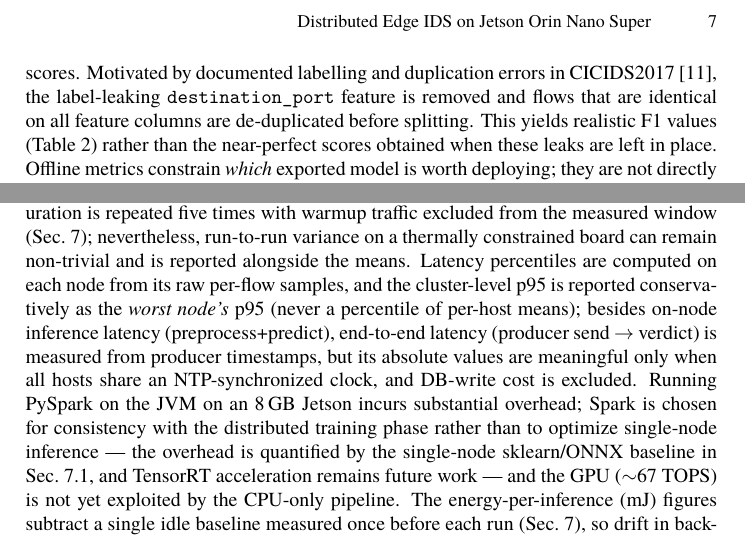
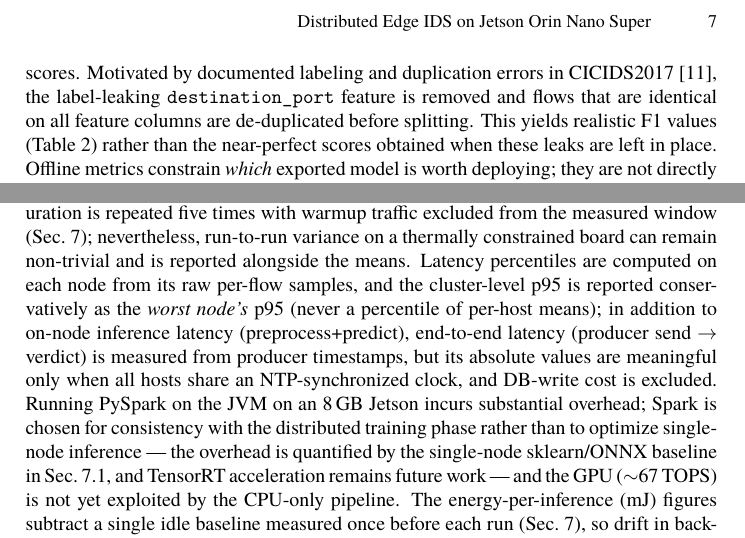
Before and after one commit to vuthainguyen1602/Thesis_IDS, a LaTeX thesis (papers/soict2026/manuscript/main.tex): two parts of pages 7 and 12 of 14, joined at a grey line, cut so that both start at the same text. Compiled offline with LuaLaTeX; a missing font is replaced by an installed copy or a similar font.

Commit message:
style(en): cannot go below, labeling (US), in addition to; rebuild PDFs

```diff
--- a/papers/soict2026/manuscript/main.tex
+++ b/papers/soict2026/manuscript/main.tex
@@ -226,7 +226,7 @@ This paper does \emph{not} compare Spark against Jetson Orin Nano Super as compe
 
 \subsection{Offline Phase (Spark ML), Leakage-Aware}
 
-In our companion ML study, we evaluate four feature configurations---baseline (all features), RF Importance Top-30, SHAP Top-30, and PCA ($k$=40)---under a fixed 80/20 train--test split, using eight Spark ML classifiers and statistical validation (repeated paired resampling and permutation tests). PCA uses $k$=40 rather than 30 because it \emph{extracts} components (linear combinations spreading variance across many axes) rather than \emph{selecting} original features, so it needs more components to retain comparable variance; across the common $\{20,30,40\}$ sweep, $k$=40 retains the most variance and is the fairest representative operating point for PCA. LightGBM is excluded because its SynapseML native libraries are x86\_64-only and cannot run on the ARM64 Jetson Orin Nano Super deployment target. Crucially, the offline protocol is \emph{leakage-aware}~\cite{arp2022dosdonts}: it removes information that would be unavailable at deployment time but that otherwise inflates test scores. Motivated by documented labelling and duplication errors in CICIDS2017~\cite{lanvin2023errors}, the label-leaking \texttt{destination\_port} feature is removed and flows that are identical on all feature columns are de-duplicated before splitting. This yields realistic F1 values (Table~\ref{tab:spark-edge-bridge}) rather than the near-perfect scores obtained when these leaks are left in place. Offline metrics constrain \emph{which} exported model is worth deploying; they are not directly comparable to edge throughput or latency.
+In our companion ML study, we evaluate four feature configurations---baseline (all features), RF Importance Top-30, SHAP Top-30, and PCA ($k$=40)---under a fixed 80/20 train--test split, using eight Spark ML classifiers and statistical validation (repeated paired resampling and permutation tests). PCA uses $k$=40 rather than 30 because it \emph{extracts} components (linear combinations spreading variance across many axes) rather than \emph{selecting} original features, so it needs more components to retain comparable variance; across the common $\{20,30,40\}$ sweep, $k$=40 retains the most variance and is the fairest representative operating point for PCA. LightGBM is excluded because its SynapseML native libraries are x86\_64-only and cannot run on the ARM64 Jetson Orin Nano Super deployment target. Crucially, the offline protocol is \emph{leakage-aware}~\cite{arp2022dosdonts}: it removes information that would be unavailable at deployment time but that otherwise inflates test scores. Motivated by documented labeling and duplication errors in CICIDS2017~\cite{lanvin2023errors}, the label-leaking \texttt{destination\_port} feature is removed and flows that are identical on all feature columns are de-duplicated before splitting. This yields realistic F1 values (Table~\ref{tab:spark-edge-bridge}) rather than the near-perfect scores obtained when these leaks are left in place. Offline metrics constrain \emph{which} exported model is worth deploying; they are not directly comparable to edge throughput or latency.
 
 \begin{table}[htbp]
   \caption{Bridge table: offline Spark selection criteria (leakage-free Exp~7 on CICIDS2017; values from \texttt{cross\_method\_summary.csv}).}
@@ -378,7 +378,7 @@ As summarized in Sec.~\ref{sec:bridge}, offline Spark experiments and edge Jetso
 
 \subsection{Limitations}
 
-Benchmarks are obtained on a two-node lab cluster over Wi-Fi; wired networking and larger clusters may shift latency tails. The anomaly-gate threshold trades attack recall against the gate-skip ratio, so we characterize it as an operating curve (Fig.~\ref{fig:gate}) rather than a single point and leave live-traffic re-calibration of the gate to future work. Each configuration is repeated five times with warmup traffic excluded from the measured window (Sec.~\ref{sec:benchmark-results}); nevertheless, run-to-run variance on a thermally constrained board can remain non-trivial and is reported alongside the means. Latency percentiles are computed on each node from its raw per-flow samples, and the cluster-level p95 is reported conservatively as the \emph{worst node's} p95 (never a percentile of per-host means); besides on-node inference latency (preprocess+predict), end-to-end latency (producer send $\rightarrow$ verdict) is measured from producer timestamps, but its absolute values are meaningful only when all hosts share an NTP-synchronized clock, and DB-write cost is excluded. Running PySpark on the JVM on an 8\,GB Jetson incurs substantial overhead; Spark is chosen for consistency with the distributed training phase rather than to optimize single-node inference --- the overhead is quantified by the single-node sklearn/ONNX baseline in Sec.~\ref{sec:engine-baseline}, and TensorRT acceleration remains future work --- and the GPU ($\sim$67 TOPS) is not yet exploited by the CPU-only pipeline. The energy-per-inference (mJ) figures subtract a single idle baseline measured once before each run (Sec.~\ref{sec:benchmark-results}), so drift in background power (e.g., thermal effects) within a run is not captured; in pipeline-split mode they sum the active energy of both nodes, and the gate-skip saving does not subtract the cost of the autoencoder that runs on 100\% of flows. Finally, our results are tied to CICIDS2017 replay, so validation on live traffic remains future work, and the system has not been evaluated against traffic deliberately crafted to evade detection (adversarial evasion).
+Benchmarks are obtained on a two-node lab cluster over Wi-Fi; wired networking and larger clusters may shift latency tails. The anomaly-gate threshold trades attack recall against the gate-skip ratio, so we characterize it as an operating curve (Fig.~\ref{fig:gate}) rather than a single point and leave live-traffic re-calibration of the gate to future work. Each configuration is repeated five times with warmup traffic excluded from the measured window (Sec.~\ref{sec:benchmark-results}); nevertheless, run-to-run variance on a thermally constrained board can remain non-trivial and is reported alongside the means. Latency percentiles are computed on each node from its raw per-flow samples, and the cluster-level p95 is reported conservatively as the \emph{worst node's} p95 (never a percentile of per-host means); in addition to on-node inference latency (preprocess+predict), end-to-end latency (producer send $\rightarrow$ verdict) is measured from producer timestamps, but its absolute values are meaningful only when all hosts share an NTP-synchronized clock, and DB-write cost is excluded. Running PySpark on the JVM on an 8\,GB Jetson incurs substantial overhead; Spark is chosen for consistency with the distributed training phase rather than to optimize single-node inference --- the overhead is quantified by the single-node sklearn/ONNX baseline in Sec.~\ref{sec:engine-baseline}, and TensorRT acceleration remains future work --- and the GPU ($\sim$67 TOPS) is not yet exploited by the CPU-only pipeline. The energy-per-inference (mJ) figures subtract a single idle baseline measured once before each run (Sec.~\ref{sec:benchmark-results}), so drift in background power (e.g., thermal effects) within a run is not captured; in pipeline-split mode they sum the active energy of both nodes, and the gate-skip saving does not subtract the cost of the autoencoder that runs on 100\% of flows. Finally, our results are tied to CICIDS2017 replay, so validation on live traffic remains future work, and the system has not been evaluated against traffic deliberately crafted to evade detection (adversarial evasion).
 
 \section{Conclusion}
 
```
Also changed, not shown: papers/fair2026/manuscript/main_en.tex (+1 -1 lines), output/pdfs/FAIR2026_draft_en.pdf, output/pdfs/SOICT2026_draft.pdf, papers/fair2026/manuscript/main_en.pdf.
